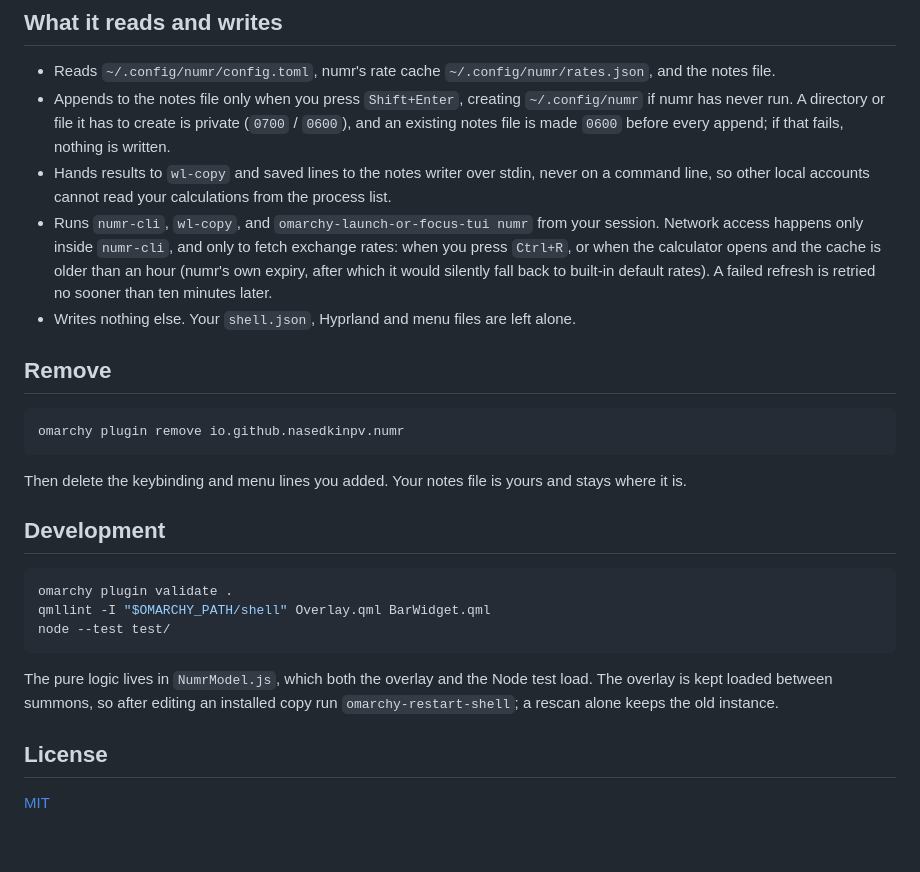
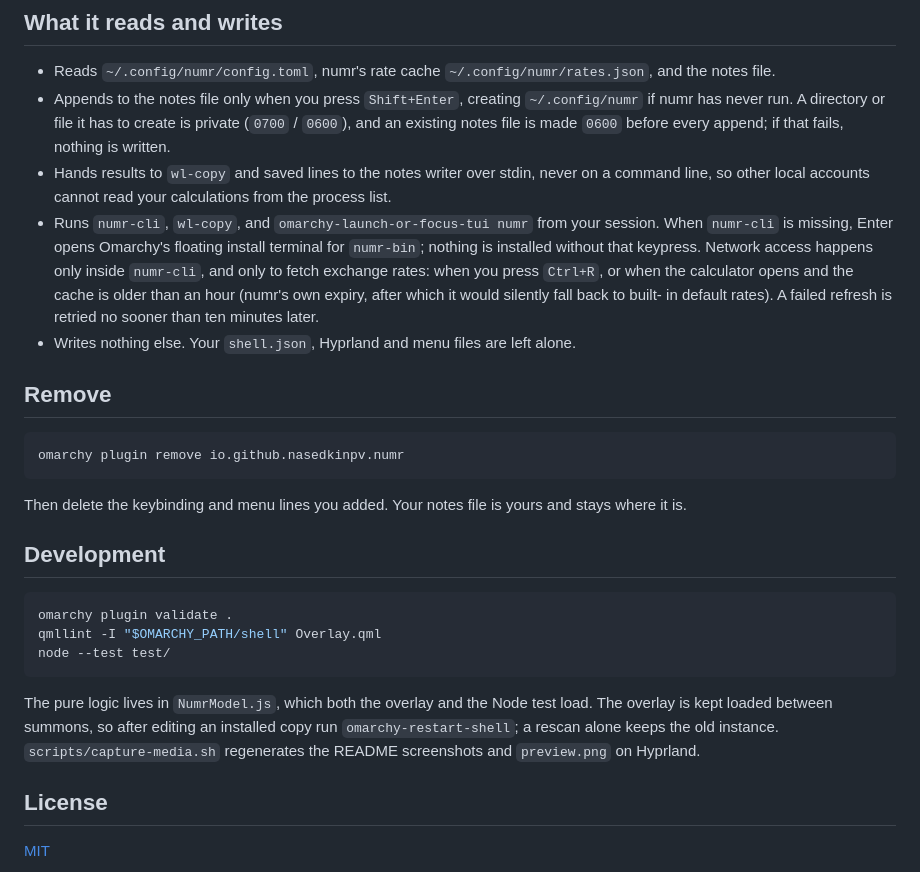
Before and after one commit to nasedkinpv/omarchy-numr, a Markdown page: README.md, the part around one of its changes. Drawn GitHub-style; blank space fills up the shorter version.

Commit message:
feat: quieter card, install numr-cli from the overlay, drop the bar button
- Overlay only: the bar widget is gone, --enable just loads the overlay.
- No example hints under the input and no file name / line count in the
  Notes header; the key hints stay. Wider gaps between the input, the
  result, the notes and the hint line.
- When numr-cli is missing, Enter installs numr-bin through
  omarchy-pkg-aur-add in Omarchy's floating terminal.
- scripts/capture-media.sh regenerates the README media; new screenshots.

````diff
--- a/README.md
+++ b/README.md
@@ -116,11 +114,13 @@ the document: it sees every variable and can continue the previous result
   never on a command line, so other local accounts cannot read your
   calculations from the process list.
 - Runs `numr-cli`, `wl-copy`, and `omarchy-launch-or-focus-tui numr` from your
-  session. Network access happens only inside `numr-cli`, and only to fetch
-  exchange rates: when you press `Ctrl+R`, or when the calculator opens and the
-  cache is older than an hour (numr's own expiry, after which it would silently
-  fall back to built-in default rates). A failed refresh is retried no sooner
-  than ten minutes later.
+  session. When `numr-cli` is missing, Enter opens Omarchy's floating install
+  terminal for `numr-bin`; nothing is installed without that keypress. Network
+  access happens only inside `numr-cli`, and only to fetch exchange rates: when
+  you press `Ctrl+R`, or when the calculator opens and the cache is older than
+  an hour (numr's own expiry, after which it would silently fall back to built-
+  in default rates). A failed refresh is retried no sooner than ten minutes
+  later.
 - Writes nothing else. Your `shell.json`, Hyprland and menu files are left
   alone.
 
@@ -137,14 +137,15 @@ and stays where it is.
 
 ```bash
 omarchy plugin validate .
-qmllint -I "$OMARCHY_PATH/shell" Overlay.qml BarWidget.qml
+qmllint -I "$OMARCHY_PATH/shell" Overlay.qml
 node --test test/
 ```
 
 The pure logic lives in `NumrModel.js`, which both the overlay and the Node
 test load. The overlay is kept loaded between summons, so after editing an
 installed copy run `omarchy-restart-shell`; a rescan alone keeps the old
-instance.
+instance. `scripts/capture-media.sh` regenerates the README screenshots
+and `preview.png` on Hyprland.
 
 ## License
 
````
Also changed, not shown: other parts of README.md (+3 -5 lines), docs/bar.png (deleted), docs/hero.png, 6 other files.
